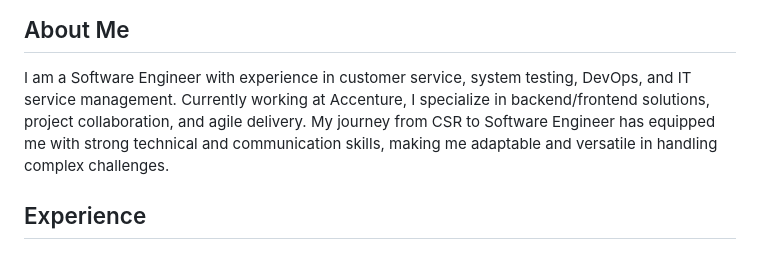
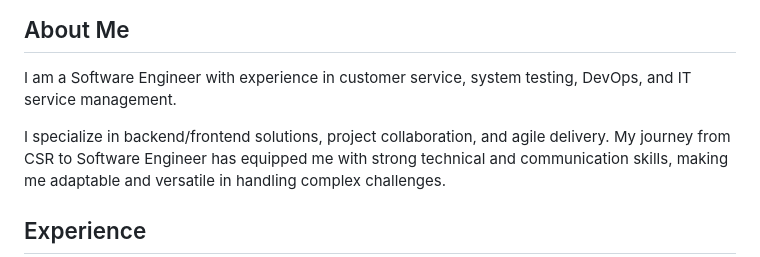
Before and after one commit to gnvcdrme-ux/geneva.adarme---Software-Engineer, a Markdown page: README.md, the part around one of its changes. Drawn GitHub-style.

```diff
--- a/README.md
+++ b/README.md
@@ -44,7 +48,8 @@
     <h2 class="text-3xl font-bold mb-6 text-purple-400" data-aos="fade-right">About Me</h2>
     <p class="leading-relaxed text-gray-300" data-aos="fade-up">
       I am a Software Engineer with experience in customer service, system testing, DevOps, and IT service management.
-      Currently working at Accenture, I specialize in backend/frontend solutions, project collaboration, and agile delivery.
+
+  I specialize in backend/frontend solutions, project collaboration, and agile delivery.
       My journey from CSR to Software Engineer has equipped me with strong technical and communication skills, making me adaptable and versatile in handling complex challenges.
     </p>
   </section>
```
Also changed, not shown: other parts of README.md (+8 -4 lines).
